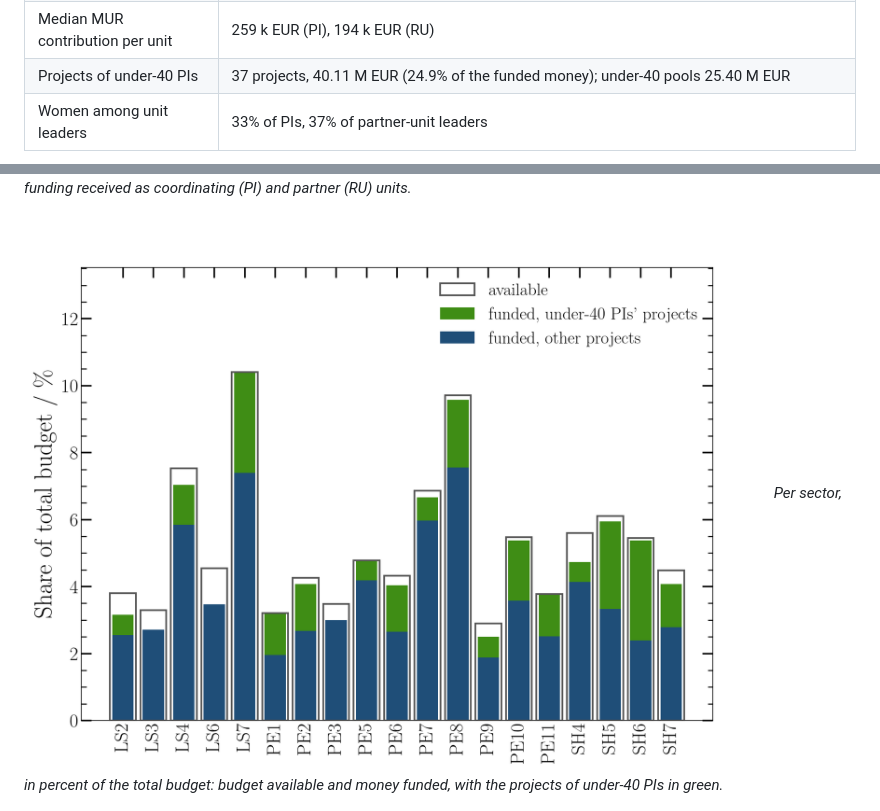
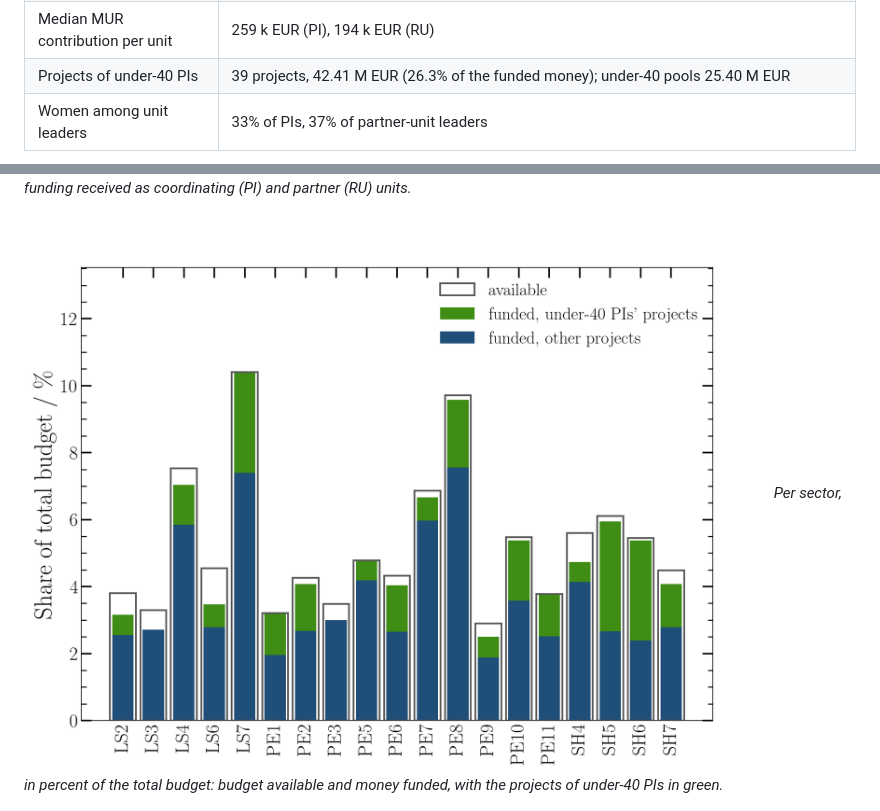
Before and after one commit to dpadula85/prin-extract, a Markdown page: README.md, 2 parts joined by grey strips. Rendered like a GitHub page; pictures changed too: prin_out/figures/sector_budgets.png.

Commit message:
Detect under-40 PIs whose name only is printed in green (LS6, SH5)
Co-Authored-By: Claude Sonnet 5.5 <noreply@anthropic.com>

```diff
--- a/README.md
+++ b/README.md
@@ -86,7 +86,7 @@ Provisional: 19 of 28 sectors. Regenerate with `python3 analysis.py` and `python
 | Share by institution type | Public univ. 76.3%, Private univ. 4.1%, Telematic univ. 1.3%, Advanced schools 2.6%, Research bodies 0.5%, National bodies 9.1%, AFAM 0.1% |
 | Share by macro-area | North 42.5% (of which 30% as PI), Centre 22.8% (of which 21% as PI), South and Islands 19.5% (of which 23% as PI); national research bodies 9.1% |
 | Median MUR contribution per unit | 259 k EUR (PI), 194 k EUR (RU) |
-| Projects of under-40 PIs | 37 projects, 40.11 M EUR (24.9% of the funded money); under-40 pools 25.40 M EUR |
+| Projects of under-40 PIs | 39 projects, 42.41 M EUR (26.3% of the funded money); under-40 pools 25.40 M EUR |
 | Women among unit leaders | 33% of PIs, 37% of partner-unit leaders |
 
 ![Share of the total budget by region (national research bodies not shown).](prin_out/figures/map_regions_share.png)
```
Also changed, not shown: prin_out/figures/sector_ranking.png, 9 other files.
